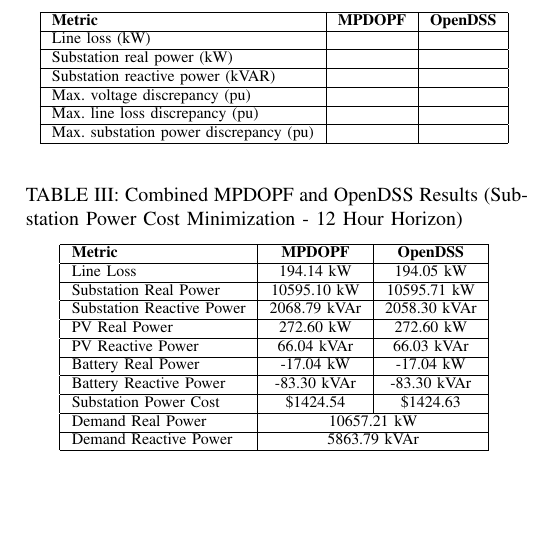
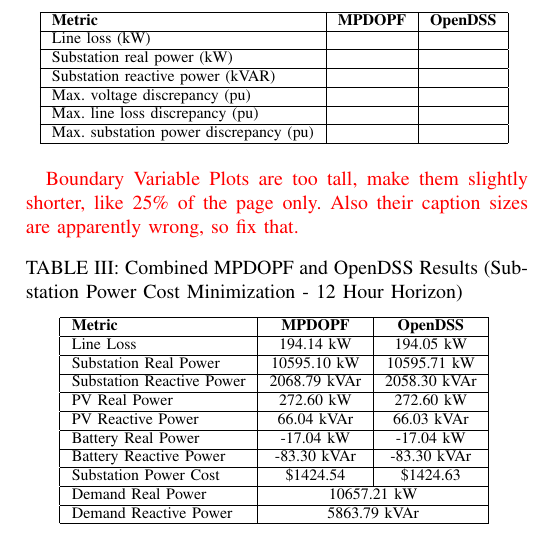
Before and after one commit to Realife-Brahmin/NAPS_2024_MultiPeriod-DistOPF, a LaTeX document (sections/results/results.tex): part of page 1 of 2, cut so that both start at the same text, the shorter picture padded with empty space. The pictures show the PDF file sections/results/results.pdf that the author committed with the source.

Commit message:
message regarding boundary plots

```diff
--- a/sections/results/results.tex
+++ b/sections/results/results.tex
@@ -47,7 +47,7 @@
 \end{table}
 
 
-
+\textcolor{red}{Boundary Variable Plots are too tall, make them slightly shorter, like 25\% of the page only. Also their caption sizes are apparently wrong, so fix that.}
 
 \begin{figure*}[h!]
     \centering
```
Also changed, not shown: outputs/main.pdf, sections/results/results.pdf, 6 other files.
